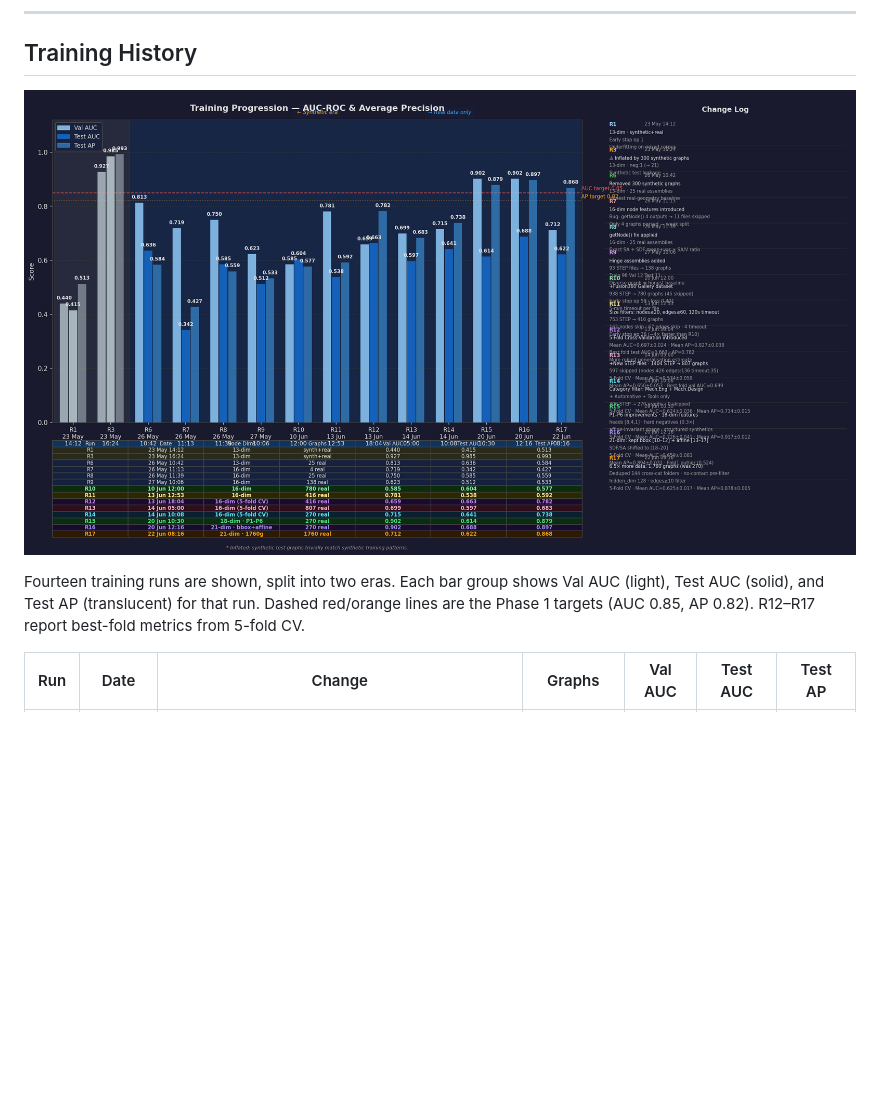
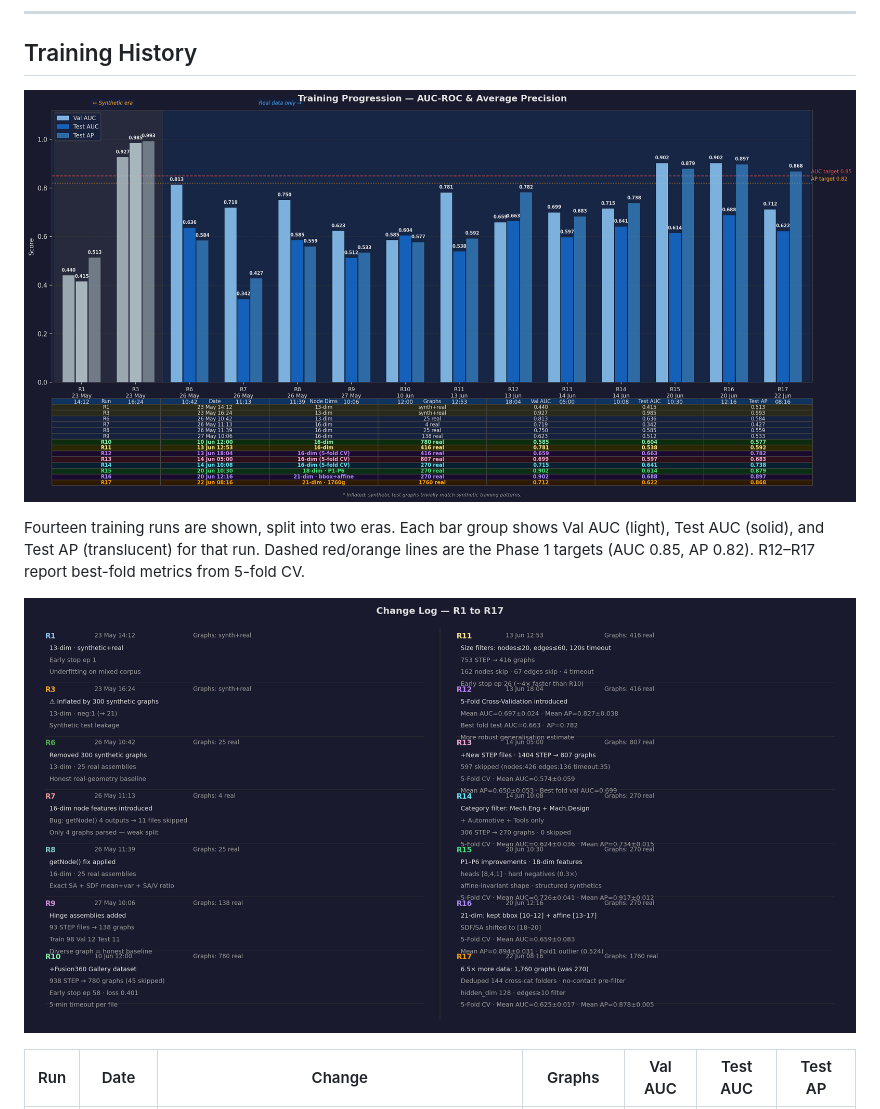
Before and after one commit to Sedimagan/AI-Assisted-3D-Assembly-Design, a Markdown page: README.md, the part around the change. Rendered like a GitHub page; pictures changed too: docs/training_changelog.png (added), docs/training_history.png; blank space fills up the shorter version.

Commit message:
Split training history into chart + changelog images for readability
The change log panel was overlapping with 14 runs crammed into the side
panel. Now two separate images: training_history.png (full-width bar chart
with summary table) and training_changelog.png (two-column change log
with ample spacing per run). Both embedded in README.

Co-Authored-By: Claude Sonnet 4.6 <noreply@anthropic.com>

```diff
--- a/README.md
+++ b/README.md
@@ -1037,6 +1037,8 @@ All previous output — red ⚠ body highlights, orange ❓ cross markers, AIDA
 
 Fourteen training runs are shown, split into two eras. Each bar group shows Val AUC (light), Test AUC (solid), and Test AP (translucent) for that run. Dashed red/orange lines are the Phase 1 targets (AUC 0.85, AP 0.82). R12–R17 report best-fold metrics from 5-fold CV.
 
+![Change Log — R1 to R17](docs/training_changelog.png)
+
 | Run | Date | Change | Graphs | Val AUC | Test AUC | Test AP |
 |---|---|---|---|---|---|---|
 | R1 | 23 May 14:12 | 13-dim · synthetic+real · early stop ep 1 | synth+real | 0.440 | 0.415 | 0.513 |
```
Also changed, not shown: 1 other file.
